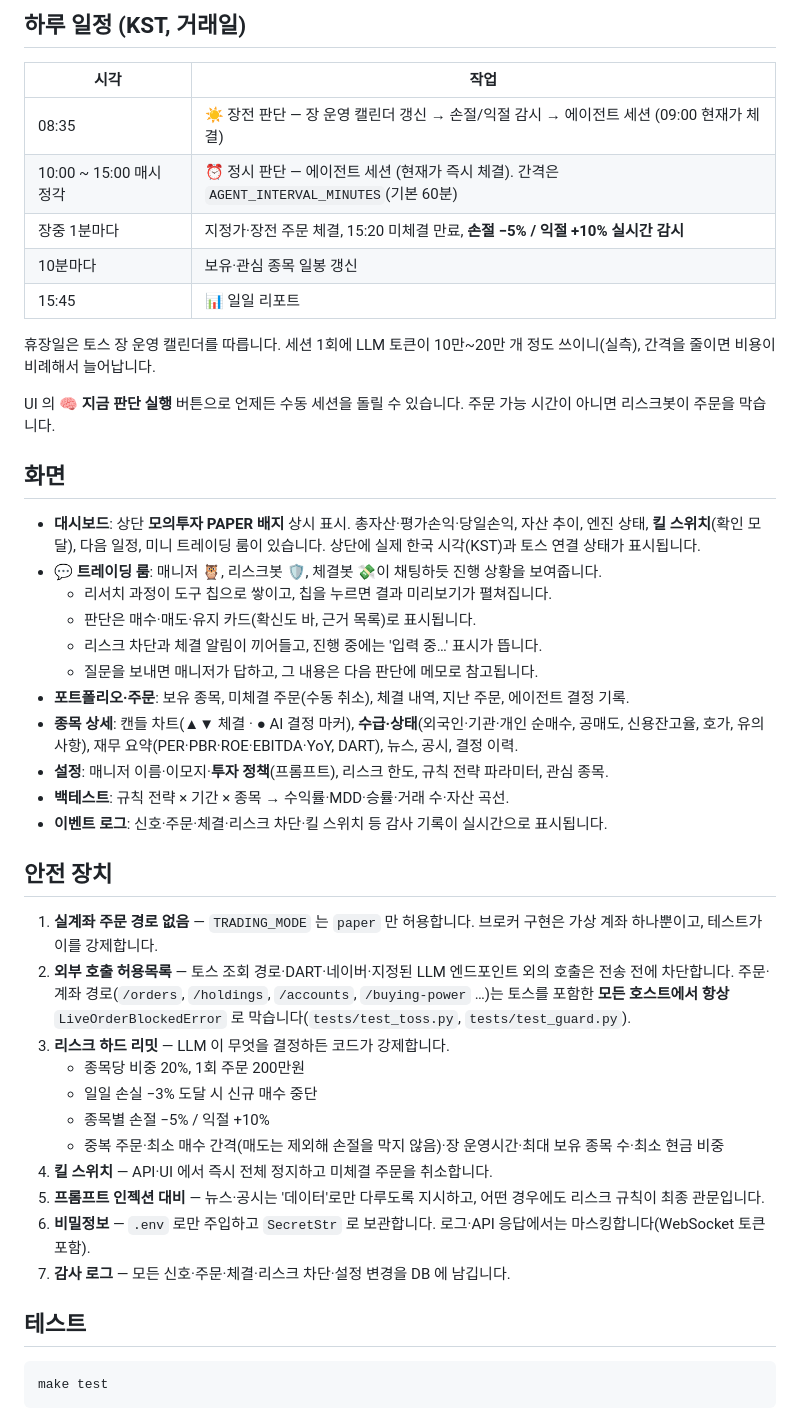
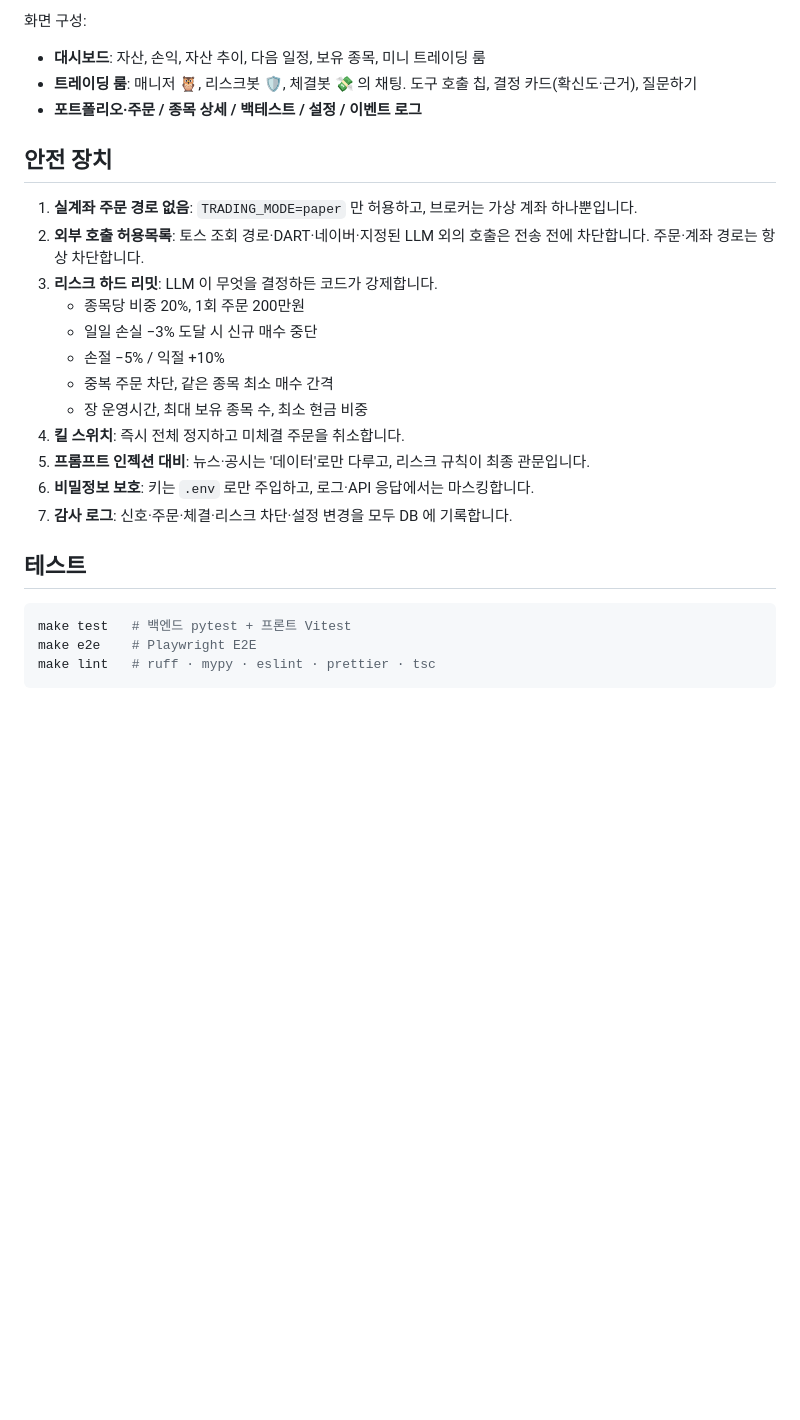
Before and after one commit to CodeofO/autonomous-trading-agent, a Markdown page: README.md, the part around one of its changes. Rendered like a GitHub page; blank space fills up the shorter version.

````diff
--- a/README.md
+++ b/README.md
@@ -77,49 +173,28 @@ cp .env.example .env
-## 하루 일정 (KST, 거래일)
-
-| 시각 | 작업 |
-|---|---|
-| 08:35 | ☀️ 장전 판단 — 장 운영 캘린더 갱신 → 손절/익절 감시 → 에이전트 세션 (09:00 현재가 체결) |
-| 10:00 ~ 15:00 매시 정각 | ⏰ 정시 판단 — 에이전트 세션 (현재가 즉시 체결). 간격은 `AGENT_INTERVAL_MINUTES`(기본 60분) |
-| 장중 1분마다 | 지정가·장전 주문 체결, 15:20 미체결 만료, **손절 −5% / 익절 +10% 실시간 감시** |
-| 10분마다 | 보유·관심 종목 일봉 갱신 |
-| 15:45 | 📊 일일 리포트 |
-
-휴장일은 토스 장 운영 캘린더를 따릅니다. 세션 1회에 LLM 토큰이 10만~20만 개 정도 쓰이니(실측), 간격을 줄이면 비용이 비례해서 늘어납니다.
-
-UI 의 **🧠 지금 판단 실행** 버튼으로 언제든 수동 세션을 돌릴 수 있습니다. 주문 가능 시간이 아니면 리스크봇이 주문을 막습니다.
-
-## 화면
-
-- **대시보드**: 상단 **모의투자 PAPER 배지** 상시 표시. 총자산·평가손익·당일손익, 자산 추이, 엔진 상태, **킬 스위치**(확인 모달), 다음 일정, 미니 트레이딩 룸이 있습니다. 상단에 실제 한국 시각(KST)과 토스 연결 상태가 표시됩니다.
-- **💬 트레이딩 룸**: 매니저 🦉, 리스크봇 🛡️, 체결봇 💸이 채팅하듯 진행 상황을 보여줍니다.
-  - 리서치 과정이 도구 칩으로 쌓이고, 칩을 누르면 결과 미리보기가 펼쳐집니다.
-  - 판단은 매수·매도·유지 카드(확신도 바, 근거 목록)로 표시됩니다.
-  - 리스크 차단과 체결 알림이 끼어들고, 진행 중에는 '입력 중…' 표시가 뜹니다.
-  - 질문을 보내면 매니저가 답하고, 그 내용은 다음 판단에 메모로 참고됩니다.
-- **포트폴리오·주문**: 보유 종목, 미체결 주문(수동 취소), 체결 내역, 지난 주문, 에이전트 결정 기록.
-- **종목 상세**: 캔들 차트(▲▼ 체결 · ● AI 결정 마커), **수급·상태**(외국인·기관·개인 순매수, 공매도, 신용잔고율, 호가, 유의사항), 재무 요약(PER·PBR·ROE·EBITDA·YoY, DART), 뉴스, 공시, 결정 이력.
-- **설정**: 매니저 이름·이모지·**투자 정책**(프롬프트), 리스크 한도, 규칙 전략 파라미터, 관심 종목.
-- **백테스트**: 규칙 전략 × 기간 × 종목 → 수익률·MDD·승률·거래 수·자산 곡선.
-- **이벤트 로그**: 신호·주문·체결·리스크 차단·킬 스위치 등 감사 기록이 실시간으로 표시됩니다.
+화면 구성:
+- **대시보드**: 자산, 손익, 자산 추이, 다음 일정, 보유 종목, 미니 트레이딩 룸
+- **트레이딩 룸**: 매니저 🦉, 리스크봇 🛡️, 체결봇 💸 의 채팅. 도구 호출 칩, 결정 카드(확신도·근거), 질문하기
+- **포트폴리오·주문 / 종목 상세 / 백테스트 / 설정 / 이벤트 로그**
 
 ## 안전 장치
 
-1. **실계좌 주문 경로 없음** — `TRADING_MODE` 는 `paper` 만 허용합니다. 브로커 구현은 가상 계좌 하나뿐이고, 테스트가 이를 강제합니다.
-2. **외부 호출 허용목록** — 토스 조회 경로·DART·네이버·지정된 LLM 엔드포인트 외의 호출은 전송 전에 차단합니다.
-   주문·계좌 경로(`/orders`, `/holdings`, `/accounts`, `/buying-power` …)는 토스를 포함한 **모든 호스트에서 항상** `LiveOrderBlockedError` 로 막습니다(`tests/test_toss.py`, `tests/test_guard.py`).
-3. **리스크 하드 리밋** — LLM 이 무엇을 결정하든 코드가 강제합니다.
+1. **실계좌 주문 경로 없음**: `TRADING_MODE=paper` 만 허용하고, 브로커는 가상 계좌 하나뿐입니다.
+2. **외부 호출 허용목록**: 토스 조회 경로·DART·네이버·지정된 LLM 외의 호출은 전송 전에 차단합니다. 주문·계좌 경로는 항상 차단합니다.
+3. **리스크 하드 리밋**: LLM 이 무엇을 결정하든 코드가 강제합니다.
    - 종목당 비중 20%, 1회 주문 200만원
    - 일일 손실 −3% 도달 시 신규 매수 중단
-   - 종목별 손절 −5% / 익절 +10%
-   - 중복 주문·최소 매수 간격(매도는 제외해 손절을 막지 않음)·장 운영시간·최대 보유 종목 수·최소 현금 비중
-4. **킬 스위치** — API·UI 에서 즉시 전체 정지하고 미체결 주문을 취소합니다.
-5. **프롬프트 인젝션 대비** — 뉴스·공시는 '데이터'로만 다루도록 지시하고, 어떤 경우에도 리스크 규칙이 최종 관문입니다.
-6. **비밀정보** — `.env` 로만 주입하고 `SecretStr` 로 보관합니다. 로그·API 응답에서는 마스킹합니다(WebSocket 토큰 포함).
-7. **감사 로그** — 모든 신호·주문·체결·리스크 차단·설정 변경을 DB 에 남깁니다.
+   - 손절 −5% / 익절 +10%
+   - 중복 주문 차단, 같은 종목 최소 매수 간격
+   - 장 운영시간, 최대 보유 종목 수, 최소 현금 비중
+4. **킬 스위치**: 즉시 전체 정지하고 미체결 주문을 취소합니다.
+5. **프롬프트 인젝션 대비**: 뉴스·공시는 '데이터'로만 다루고, 리스크 규칙이 최종 관문입니다.
+6. **비밀정보 보호**: 키는 `.env` 로만 주입하고, 로그·API 응답에서는 마스킹합니다.
+7. **감사 로그**: 신호·주문·체결·리스크 차단·설정 변경을 모두 DB 에 기록합니다.
 
 ## 테스트
 
 ```bash
-make test
+make test   # 백엔드 pytest + 프론트 Vitest
+make e2e    # Playwright E2E
+make lint   # ruff · mypy · eslint · prettier · tsc
 ```
 
````
Also changed, not shown: other parts of README.md (+150 -79 lines), docs/images/agent-workflow.png (added), docs/images/dashboard.png (added), 1 other file.
